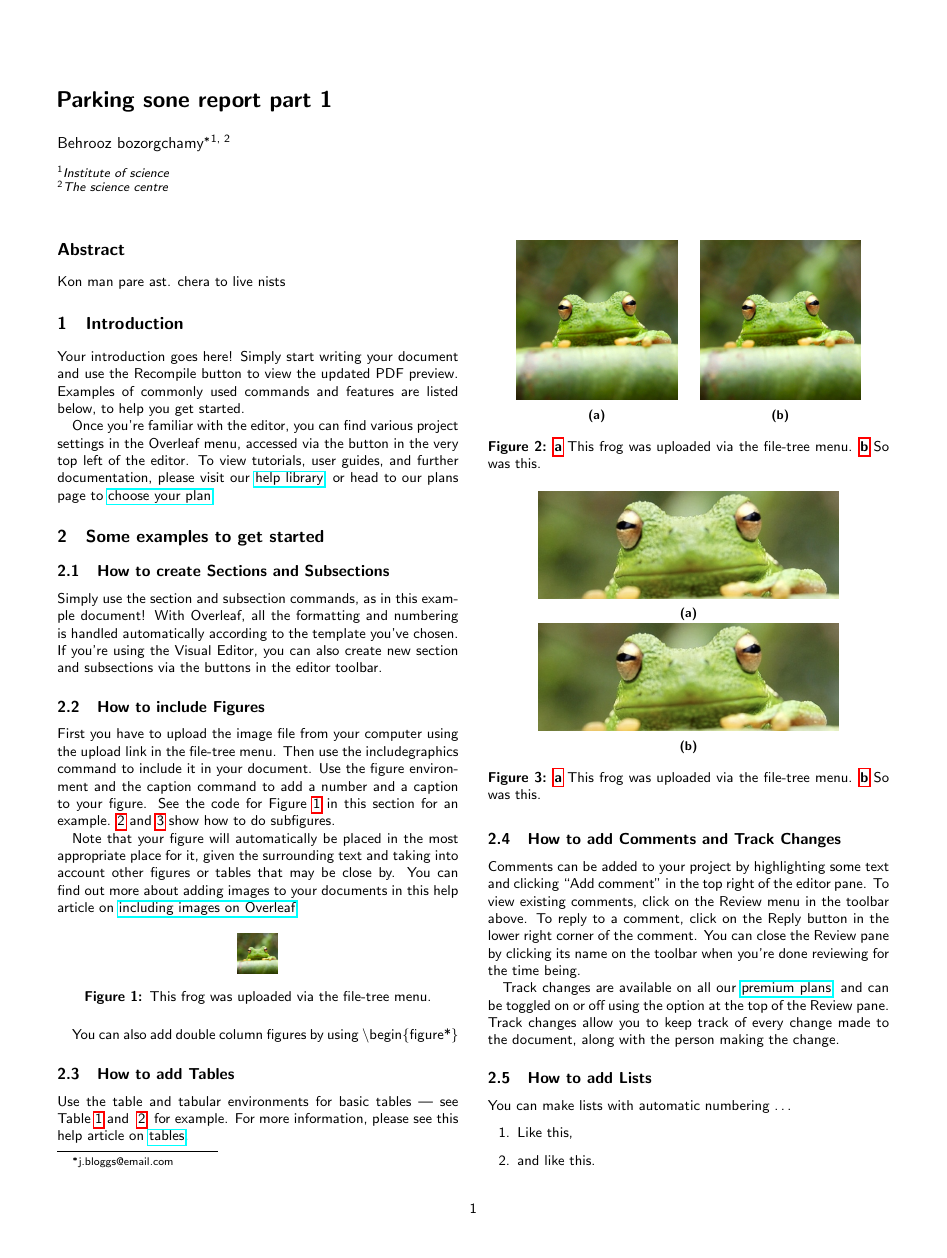
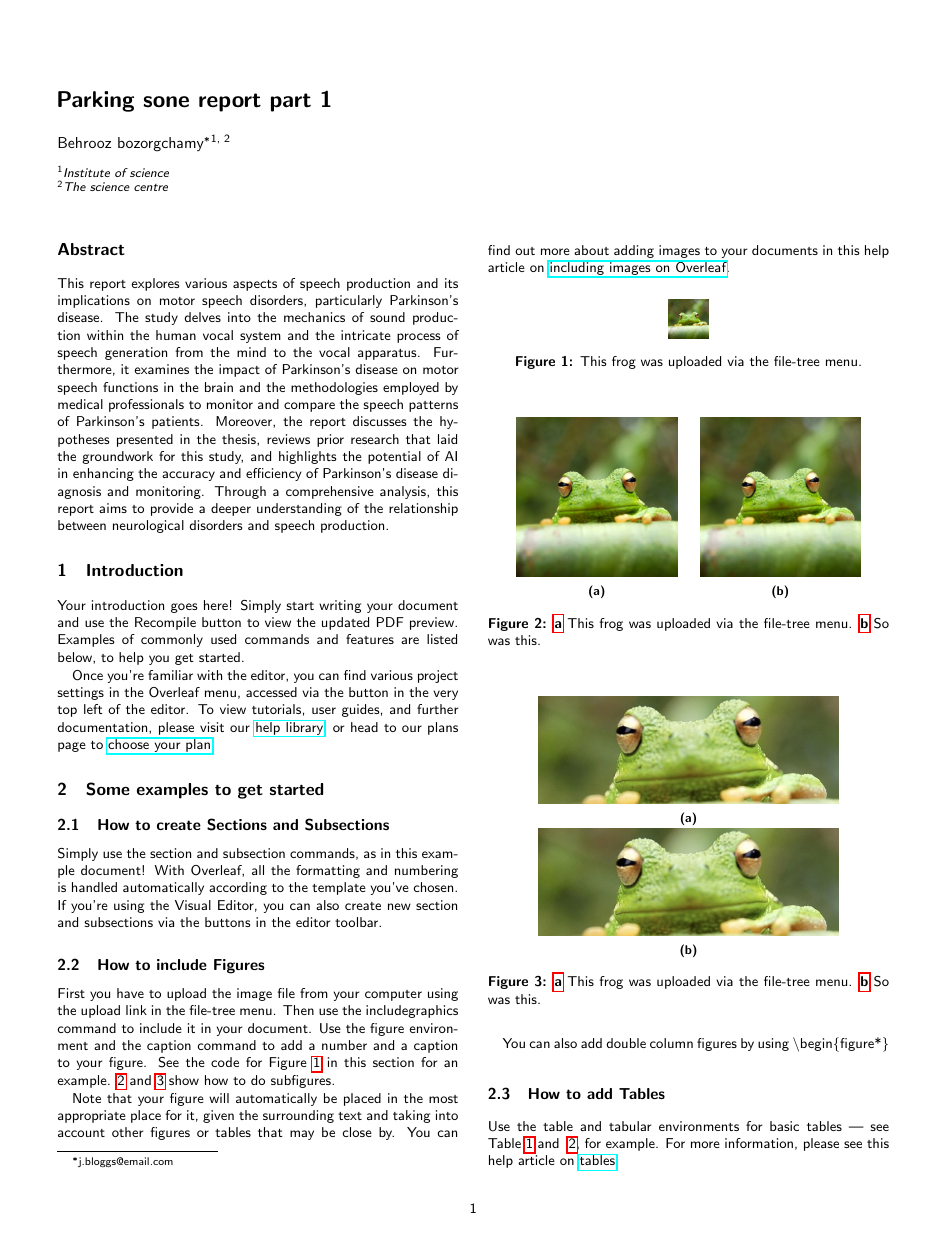
Before and after one commit to behroozbc/Parkinson-report, a LaTeX paper (part1/main.tex, which reads part1/pages/abstract.tex): page 1 of 4. Compiled offline with pdfLaTeX.

Commit message:
abstract

```diff
--- a/part1/pages/abstract.tex
+++ b/part1/pages/abstract.tex
@@ -1,3 +1,6 @@
 \begin{abstract}
-    Kon man pare ast. chera to live nists
+    This report explores various aspects of speech production and its implications on motor speech disorders, particularly Parkinson’s disease. The study delves into the mechanics of sound production within the human vocal system and the intricate process of speech generation from the mind to the vocal apparatus.
+    Furthermore, it examines the impact of Parkinson’s disease on motor speech functions in the brain and the methodologies employed by medical professionals to monitor and compare the speech patterns of Parkinson’s patients.
+    Moreover, the report discusses the hypotheses presented in the thesis, reviews prior research that laid the groundwork for this study, and highlights the potential of AI in enhancing the accuracy and efficiency of Parkinson’s disease diagnosis and monitoring.
+    Through a comprehensive analysis, this report aims to provide a deeper understanding of the relationship between neurological disorders and speech production.
 \end{abstract}
```
